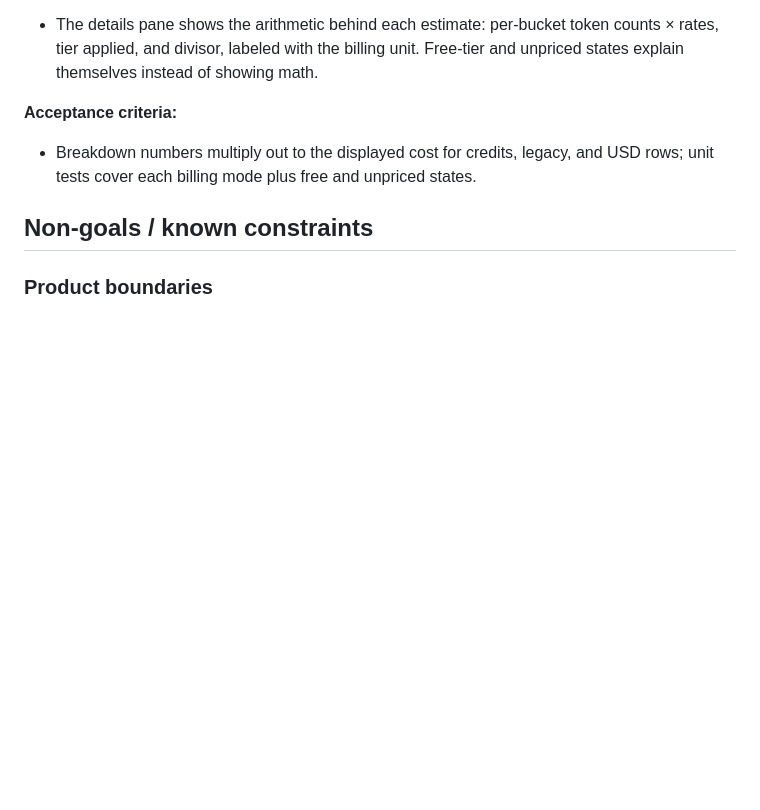
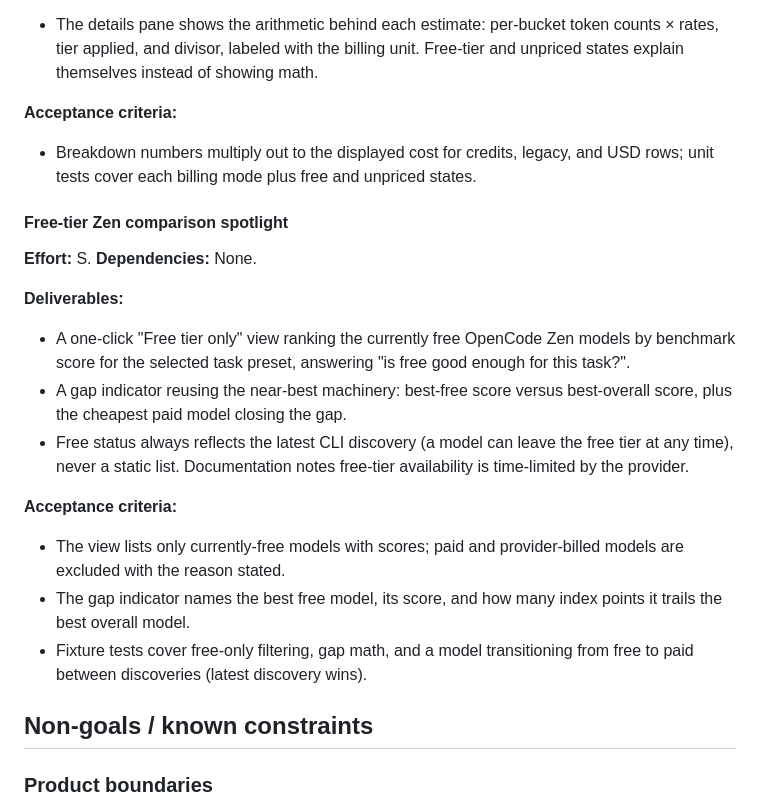
Before and after one commit to loumalouomega/Pareto-GHC-Comparator, a Markdown page: docs/roadmap.md, the part around the change. Drawn GitHub-style; blank space fills up the shorter version.

Commit message:
docs: add Free-tier Zen comparison spotlight to roadmap

```diff
--- a/docs/roadmap.md
+++ b/docs/roadmap.md
@@ -119,6 +119,22 @@ This page is aspirational, not a commitment. Items may be reordered, rescoped, o
 
 - Breakdown numbers multiply out to the displayed cost for credits, legacy, and USD rows; unit tests cover each billing mode plus free and unpriced states.
 
+#### Free-tier Zen comparison spotlight
+
+**Effort:** S. **Dependencies:** None.
+
+**Deliverables:**
+
+- A one-click "Free tier only" view ranking the currently free OpenCode Zen models by benchmark score for the selected task preset, answering "is free good enough for this task?".
+- A gap indicator reusing the near-best machinery: best-free score versus best-overall score, plus the cheapest paid model closing the gap.
+- Free status always reflects the latest CLI discovery (a model can leave the free tier at any time), never a static list. Documentation notes free-tier availability is time-limited by the provider.
+
+**Acceptance criteria:**
+
+- The view lists only currently-free models with scores; paid and provider-billed models are excluded with the reason stated.
+- The gap indicator names the best free model, its score, and how many index points it trails the best overall model.
+- Fixture tests cover free-only filtering, gap math, and a model transitioning from free to paid between discoveries (latest discovery wins).
+
 ## Non-goals / known constraints
 
 ### Product boundaries
```
